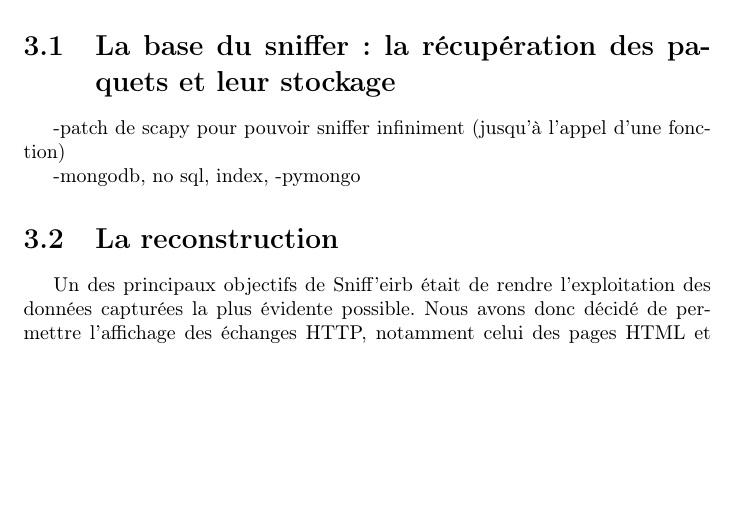
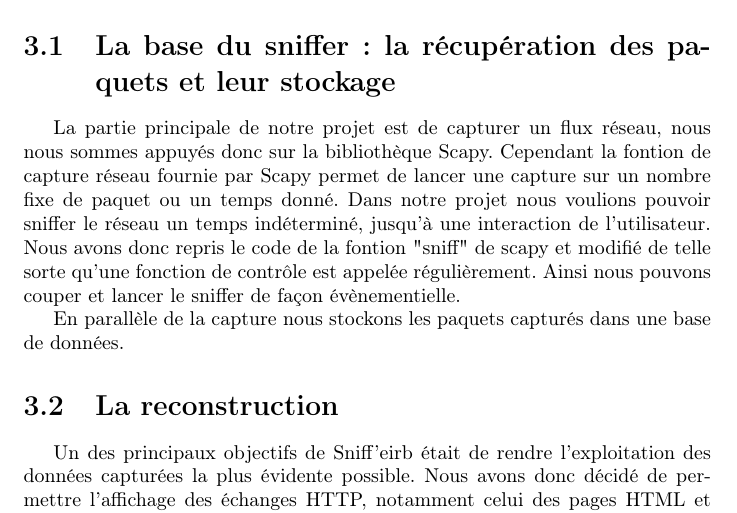
Before and after one commit to bvandenberghe/Sniffeirb, a LaTeX document (docs/rapport/plan.tex, which reads docs/rapport/implementation.tex): part of page 9 of 12 before the commit and part of page 9 of 13 after it, cut so that both start at the same text, the shorter picture padded with empty space. Compiled offline with pdfLaTeX.

Commit message:
modif rapport

```diff
--- a/docs/rapport/implementation.tex
+++ b/docs/rapport/implementation.tex
@@ -1,12 +1,12 @@
 \section{La base du sniffer : la récupération des paquets et leur stockage}
 %scapy, mongo
 
+La partie principale de notre projet est de capturer un flux réseau, nous nous sommes appuyés donc sur la bibliothèque Scapy. Cependant la fontion de capture
+réseau fournie par Scapy permet de lancer une capture sur un nombre fixe de paquet ou un temps donné. Dans notre projet nous voulions pouvoir sniffer
+le réseau un temps indéterminé, jusqu'à une interaction de l'utilisateur. Nous avons donc repris le code de la fontion "sniff" de scapy et modifié de telle sorte
+qu'une fonction de contrôle est appelée régulièrement. Ainsi nous pouvons couper et lancer le sniffer de façon évènementielle.
 
--patch de scapy pour pouvoir sniffer infiniment (jusqu'à l'appel d'une fonction)
-
--mongodb, no sql, index,
--pymongo
-
+En parallèle de la capture nous stockons les paquets capturés dans une base de données.
 
 \section{La reconstruction}
 
```
Also changed, not shown: 1 other file.
